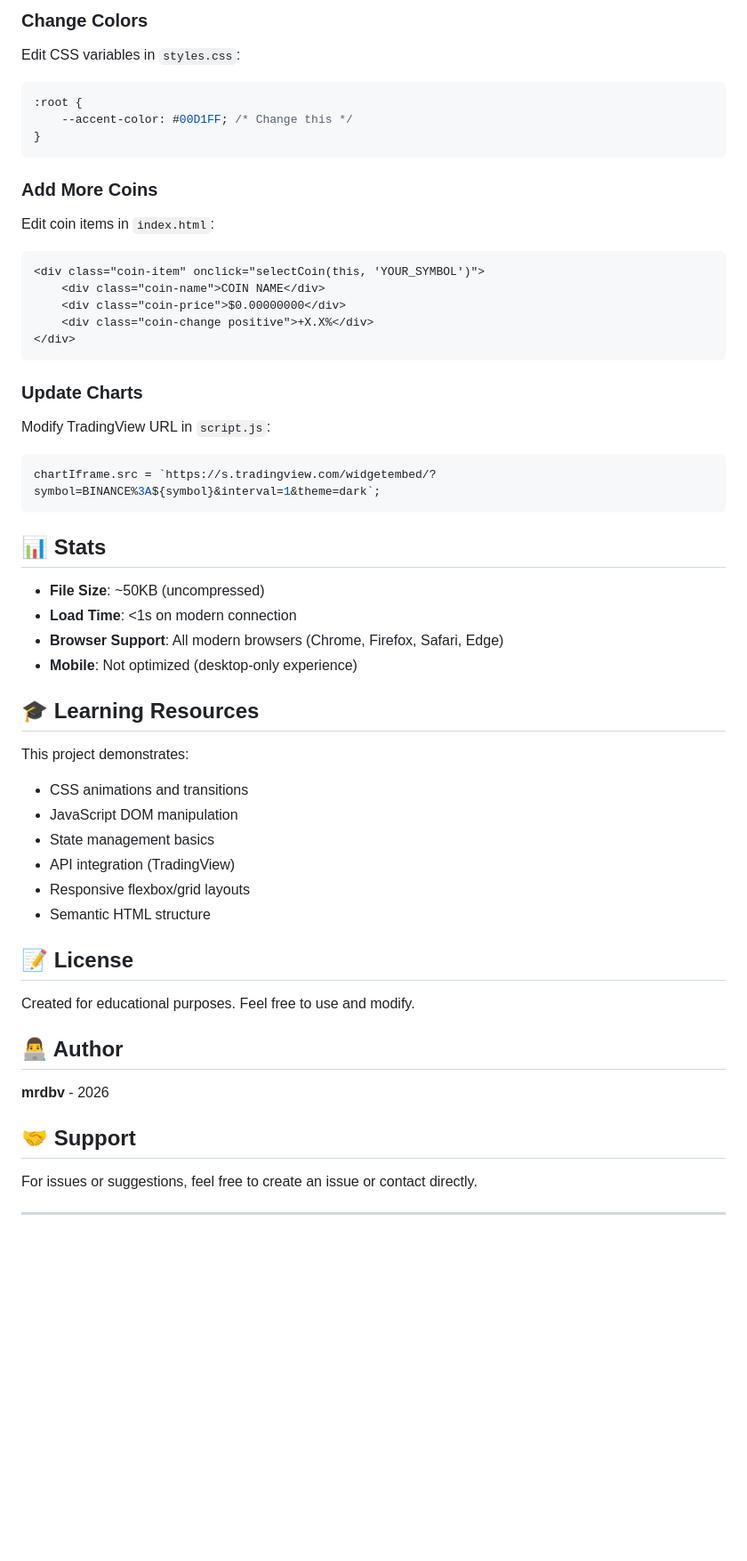
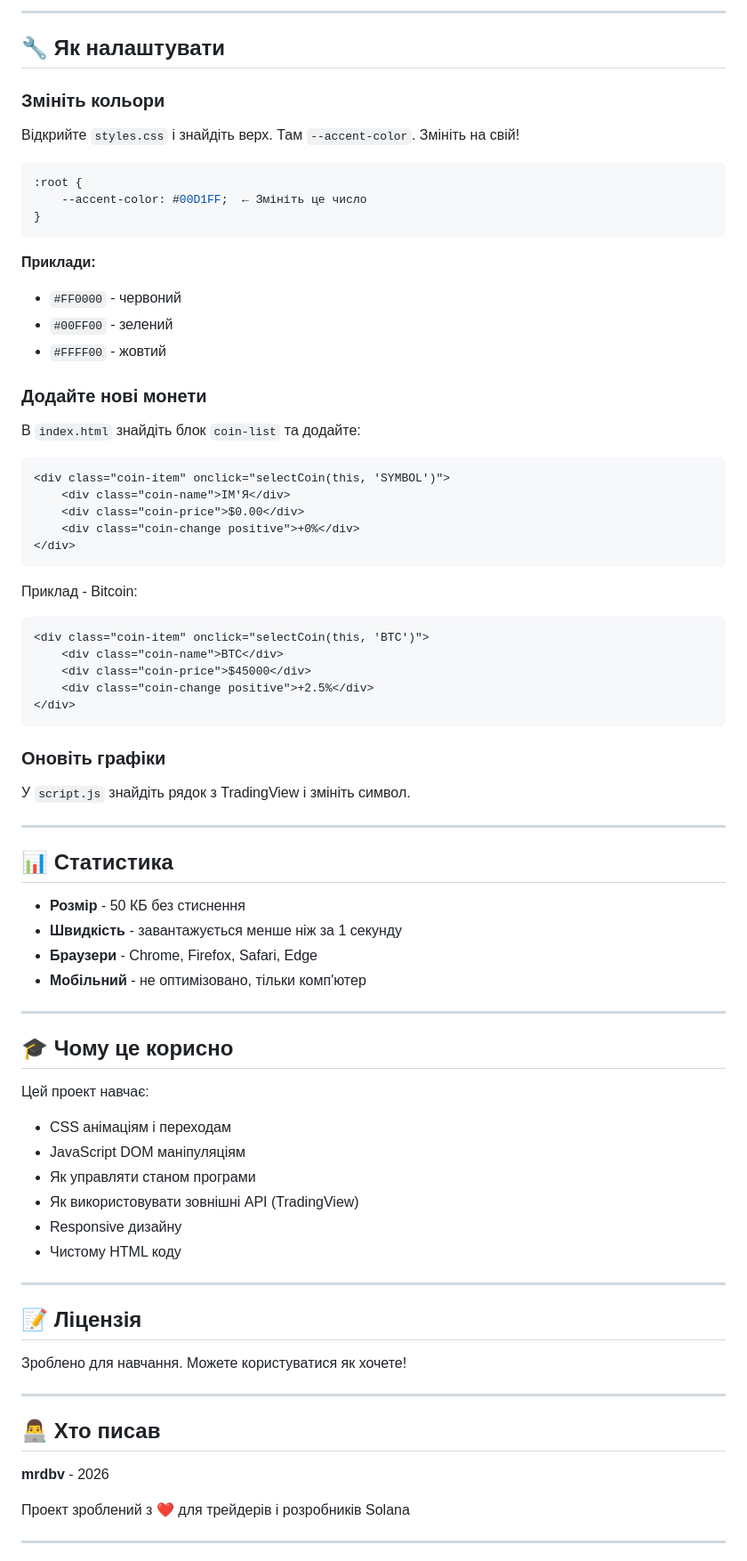
Before and after one commit to mrdbv/finesse-terminal, a Markdown page: README.md, the part around one of its changes. Shown at 89% size. GitHub-like rendering; blank space fills up the shorter version.

````diff
--- a/README.md
+++ b/README.md
@@ -172,56 +235,82 @@ Negative Changes: #ff4444 (Red)
 
-### Change Colors
-Edit CSS variables in `styles.css`:
+---
+
+## 🔧 Як налаштувати
+
+### Змініть кольори
+
+Відкрийте `styles.css` і знайдіть верх. Там `--accent-color`. Змініть на свій!
+
 ```css
 :root {
-    --accent-color: #00D1FF; /* Change this */
+    --accent-color: #00D1FF;  ← Змініть це число
 }
 ```
 
-### Add More Coins
-Edit coin items in `index.html`:
+**Приклади:**
+- `#FF0000` - червоний
+- `#00FF00` - зелений
+- `#FFFF00` - жовтий
+
+### Додайте нові монети
+
+В `index.html` знайдіть блок `coin-list` та додайте:
+
 ```html
-<div class="coin-item" onclick="selectCoin(this, 'YOUR_SYMBOL')">
-    <div class="coin-name">COIN NAME</div>
-    <div class="coin-price">$0.00000000</div>
-    <div class="coin-change positive">+X.X%</div>
+<div class="coin-item" onclick="selectCoin(this, 'SYMBOL')">
+    <div class="coin-name">ІМ'Я</div>
+    <div class="coin-price">$0.00</div>
+    <div class="coin-change positive">+0%</div>
 </div>
 ```
 
-### Update Charts
-Modify TradingView URL in `script.js`:
-```javascript
-chartIframe.src = `https://s.tradingview.com/widgetembed/?symbol=BINANCE%3A${symbol}&interval=1&theme=dark`;
+Приклад - Bitcoin:
+```html
+<div class="coin-item" onclick="selectCoin(this, 'BTC')">
+    <div class="coin-name">BTC</div>
+    <div class="coin-price">$45000</div>
+    <div class="coin-change positive">+2.5%</div>
+</div>
 ```
 
-## 📊 Stats
+### Оновіть графіки
 
-- **File Size**: ~50KB (uncompressed)
-- **Load Time**: <1s on modern connection
-- **Browser Support**: All modern browsers (Chrome, Firefox, Safari, Edge)
-- **Mobile**: Not optimized (desktop-only experience)
+У `script.js` знайдіть рядок з TradingView і змініть символ.
 
-## 🎓 Learning Resources
+---
 
-This project demonstrates:
-- CSS animations and transitions
-- JavaScript DOM manipulation
-- State management basics
-- API integration (TradingView)
-- Responsive flexbox/grid layouts
-- Semantic HTML structure
+## 📊 Статистика
 
-## 📝 License
+- **Розмір** - 50 КБ без стиснення
+- **Швидкість** - завантажується менше ніж за 1 секунду
+- **Браузери** - Chrome, Firefox, Safari, Edge
+- **Мобільний** - не оптимізовано, тільки комп'ютер
 
-Created for educational purposes. Feel free to use and modify.
+---
 
-## 👨‍💻 Author
+## 🎓 Чому це корисно
+
+Цей проект навчає:
+- CSS анімаціям і переходам
+- JavaScript DOM маніпуляціям
+- Як управляти станом програми
+- Як використовувати зовнішні API (TradingView)
+- Responsive дизайну
+- Чистому HTML коду
+
+---
+
+## 📝 Ліцензія
+
+Зроблено для навчання. Можете користуватися як хочете!
+
+---
+
+## 👨‍💻 Хто писав
 
 **mrdbv** - 2026
 
-## 🤝 Support
-
-For issues or suggestions, feel free to create an issue or contact directly.
+Проект зроблений з ❤️ для трейдерів і розробників Solana
 
 ---
 
````
Also changed, not shown: other parts of README.md (+196 -122 lines).
